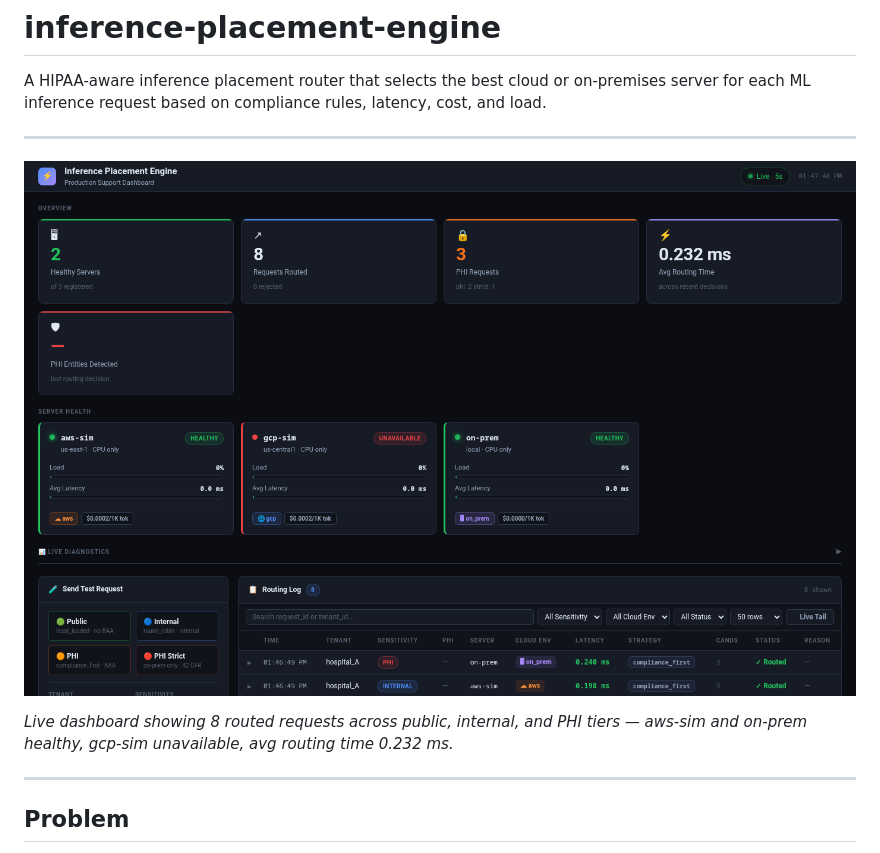
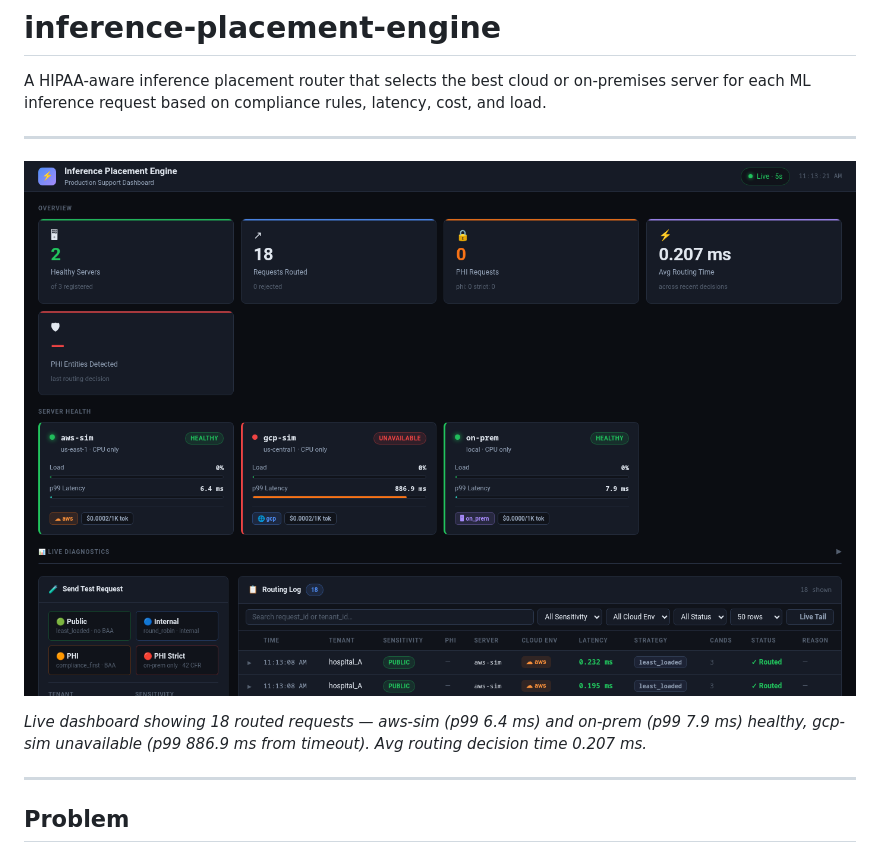
Before and after one commit to PreethiAndichamy342/inference-placement-engine, a Markdown page: README.md, the part around the change. Rendered like a GitHub page; pictures changed too: docs/dashboard-screenshot.png.

Commit message:
docs: update dashboard screenshot showing p99 latency labels and values

```diff
--- a/README.md
+++ b/README.md
@@ -6,7 +6,7 @@ A HIPAA-aware inference placement router that selects the best cloud or on-premi
 
 ![Production Support Dashboard](docs/dashboard-screenshot.png)
 
-*Live dashboard showing 8 routed requests across public, internal, and PHI tiers — aws-sim and on-prem healthy, gcp-sim unavailable, avg routing time 0.232 ms.*
+*Live dashboard showing 18 routed requests — aws-sim (p99 6.4 ms) and on-prem (p99 7.9 ms) healthy, gcp-sim unavailable (p99 886.9 ms from timeout). Avg routing decision time 0.207 ms.*
 
 ---
 
```
